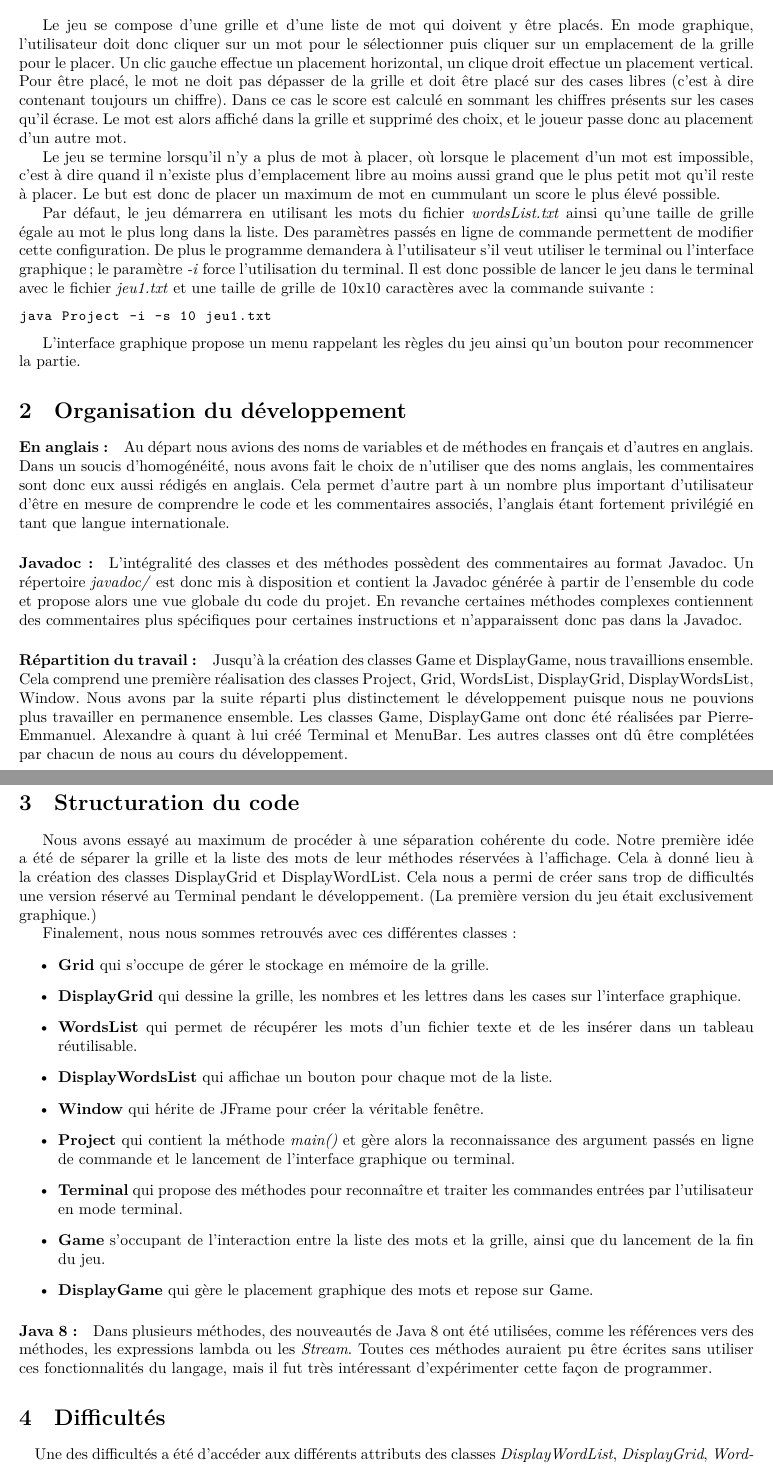
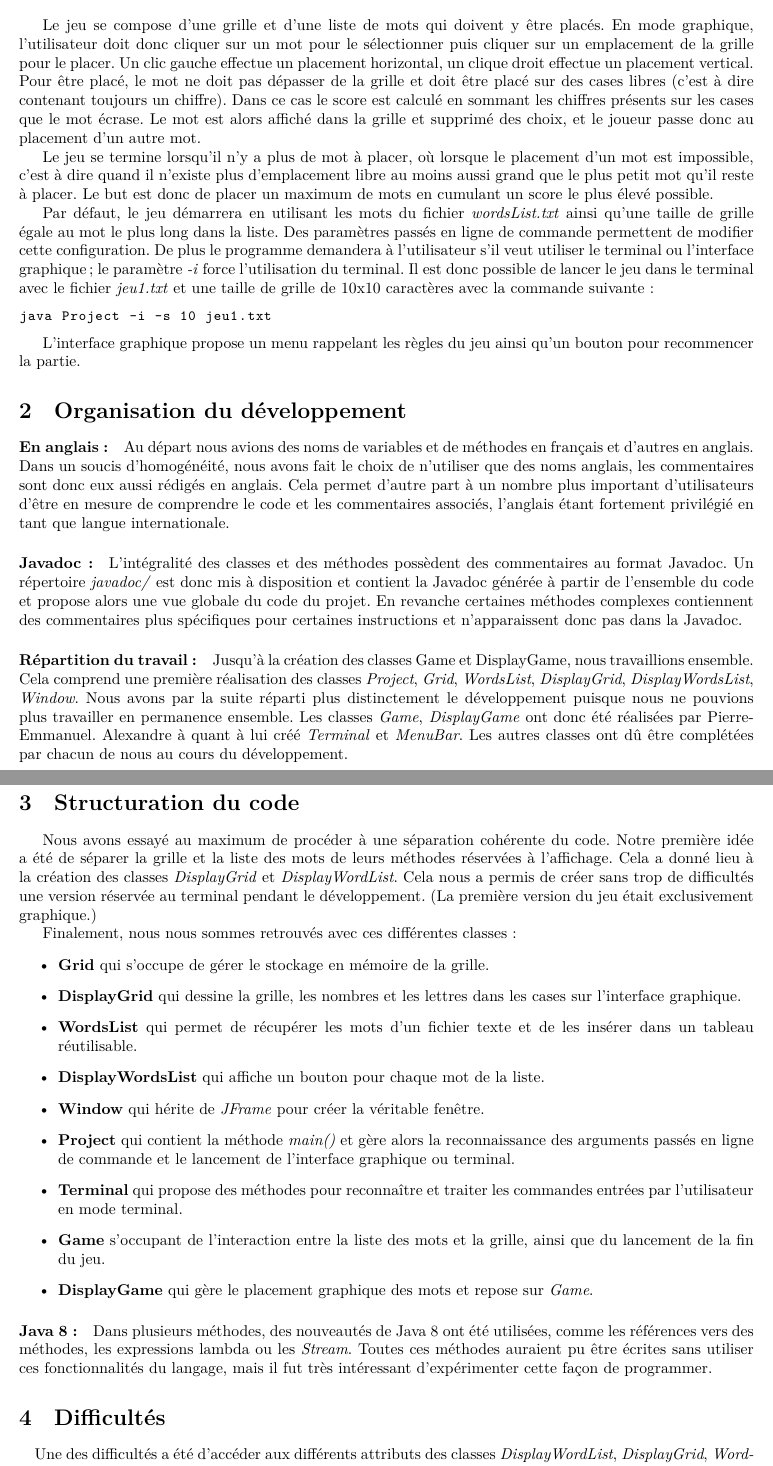
Before and after one commit to piernov/latex_doc, a LaTeX document (article/Compte_Rendu_Projet_Java_PeiP2.tex): two parts of pages 1 and 2 of 3, joined at a grey line, cut so that both start at the same text. Compiled offline with LuaLaTeX.

Commit message:
fix Compte_Rendu_Projet_Java_PeiP2.tex

```diff
--- a/article/Compte_Rendu_Projet_Java_PeiP2.tex
+++ b/article/Compte_Rendu_Projet_Java_PeiP2.tex
@@ -34,9 +34,9 @@
 
 \section{Présentation}
 
-Le jeu se compose d'une grille et d'une liste de mot qui doivent y être placés. En mode graphique, l'utilisateur doit donc cliquer sur un mot pour le sélectionner puis cliquer sur un emplacement de la grille pour le placer. Un clic gauche effectue un placement horizontal, un clique droit effectue un placement vertical. Pour être placé, le mot ne doit pas dépasser de la grille et doit être placé sur des cases libres (c'est à dire contenant toujours un chiffre). Dans ce cas le score est calculé en sommant les chiffres présents sur les cases qu'il écrase. Le mot est alors affiché dans la grille et supprimé des choix, et le joueur passe donc au placement d'un autre mot.
+Le jeu se compose d'une grille et d'une liste de mots qui doivent y être placés. En mode graphique, l'utilisateur doit donc cliquer sur un mot pour le sélectionner puis cliquer sur un emplacement de la grille pour le placer. Un clic gauche effectue un placement horizontal, un clique droit effectue un placement vertical. Pour être placé, le mot ne doit pas dépasser de la grille et doit être placé sur des cases libres (c'est à dire contenant toujours un chiffre). Dans ce cas le score est calculé en sommant les chiffres présents sur les cases que le mot écrase. Le mot est alors affiché dans la grille et supprimé des choix, et le joueur passe donc au placement d'un autre mot.
 
-Le jeu se termine lorsqu'il n'y a plus de mot à placer, où lorsque le placement d'un mot est impossible, c'est à dire quand il n'existe plus d'emplacement libre au moins aussi grand que le plus petit mot qu'il reste à placer. Le but est donc de placer un maximum de mot en cummulant un score le plus élevé possible.
+Le jeu se termine lorsqu'il n'y a plus de mot à placer, où lorsque le placement d'un mot est impossible, c'est à dire quand il n'existe plus d'emplacement libre au moins aussi grand que le plus petit mot qu'il reste à placer. Le but est donc de placer un maximum de mots en cumulant un score le plus élevé possible.
 
 Par défaut, le jeu démarrera en utilisant les mots du fichier \textit{wordsList.txt} ainsi qu'une taille de grille égale au mot le plus long dans la liste. Des paramètres passés en ligne de commande permettent de modifier cette configuration. De plus le programme demandera à l'utilisateur s'il veut utiliser le terminal ou l'interface graphique; le paramètre \textit{-i} force l'utilisation du terminal. Il est donc possible de lancer le jeu dans le terminal avec le fichier \textit{jeu1.txt} et une taille de grille de 10x10 caractères avec la commande suivante:
 \begin{lstlisting}
@@ -47,30 +47,30 @@ L'interface graphique propose un menu rappelant les règles du jeu ainsi qu'un b
 
 \section{Organisation du développement}
 
-\paragraph{En anglais:} Au départ nous avions des noms de variables et de méthodes en français et d'autres en anglais. Dans un soucis d'homogénéité, nous avons fait le choix de n'utiliser que des noms anglais, les commentaires sont donc eux aussi rédigés en anglais. Cela permet d'autre part à un nombre plus important d'utilisateur d'être en mesure de comprendre le code et les commentaires associés, l'anglais étant fortement privilégié en tant que langue internationale.
+\paragraph{En anglais:} Au départ nous avions des noms de variables et de méthodes en français et d'autres en anglais. Dans un soucis d'homogénéité, nous avons fait le choix de n'utiliser que des noms anglais, les commentaires sont donc eux aussi rédigés en anglais. Cela permet d'autre part à un nombre plus important d'utilisateurs d'être en mesure de comprendre le code et les commentaires associés, l'anglais étant fortement privilégié en tant que langue internationale.
 
 \paragraph{Javadoc:} L'intégralité des classes et des méthodes possèdent des commentaires au format Javadoc. Un répertoire \textit{javadoc/} est donc mis à disposition et contient la Javadoc générée à partir de l'ensemble du code et propose alors une vue globale du code du projet. En revanche certaines méthodes complexes contiennent des commentaires plus spécifiques pour certaines instructions et n'apparaissent donc pas dans la Javadoc.
 
-\paragraph{Répartition du travail:} Jusqu'à la création des classes Game et DisplayGame, nous travaillions ensemble. Cela comprend une première réalisation des classes Project, Grid, WordsList, DisplayGrid, DisplayWordsList, Window. Nous avons par la suite réparti plus distinctement le développement puisque nous ne pouvions plus travailler en permanence ensemble. Les classes Game, DisplayGame ont donc été réalisées par Pierre-Emmanuel. Alexandre à quant à lui créé Terminal et MenuBar. Les autres classes ont dû être complétées par chacun de nous au cours du développement.
+\paragraph{Répartition du travail:} Jusqu'à la création des classes Game et DisplayGame, nous travaillions ensemble. Cela comprend une première réalisation des classes \textit{Project}, \textit{Grid}, \textit{WordsList}, \textit{DisplayGrid}, \textit{DisplayWordsList}, \textit{Window}. Nous avons par la suite réparti plus distinctement le développement puisque nous ne pouvions plus travailler en permanence ensemble. Les classes \textit{Game}, \textit{DisplayGame} ont donc été réalisées par Pierre-Emmanuel. Alexandre à quant à lui créé \textit{Terminal} et \textit{MenuBar}. Les autres classes ont dû être complétées par chacun de nous au cours du développement.
 
 
 
 \section{Structuration du code}
 
-Nous avons essayé au maximum de procéder à une séparation cohérente du code. Notre première idée a été de séparer la grille et la liste des mots de leur méthodes réservées à l'affichage. Cela à donné lieu à la création des classes DisplayGrid et DisplayWordList.
-Cela nous a permi de créer sans trop de difficultés une version réservé au Terminal pendant le développement. (La première version du jeu était exclusivement graphique.)
+Nous avons essayé au maximum de procéder à une séparation cohérente du code. Notre première idée a été de séparer la grille et la liste des mots de leurs méthodes réservées à l'affichage. Cela a donné lieu à la création des classes \textit{DisplayGrid} et \textit{DisplayWordList}.
+Cela nous a permis de créer sans trop de difficultés une version réservée au terminal pendant le développement. (La première version du jeu était exclusivement graphique.)
 
 Finalement, nous nous sommes retrouvés avec ces différentes classes:
 \begin{itemize}
   \item \textbf{Grid} qui s'occupe de gérer le stockage en mémoire de la grille.
   \item \textbf{DisplayGrid} qui dessine la grille, les nombres et les lettres dans les cases sur l'interface graphique.
   \item \textbf{WordsList} qui permet de récupérer les mots d'un fichier texte et de les insérer dans un tableau réutilisable.
-  \item \textbf{DisplayWordsList} qui affichae un bouton pour chaque mot de la liste.
-  \item \textbf{Window} qui hérite de JFrame pour créer la véritable fenêtre.
-  \item \textbf{Project} qui contient la méthode \textit{main()} et gère alors la reconnaissance des argument passés en ligne de commande et le lancement de l'interface graphique ou terminal.
+  \item \textbf{DisplayWordsList} qui affiche un bouton pour chaque mot de la liste.
+  \item \textbf{Window} qui hérite de \textit{JFrame} pour créer la véritable fenêtre.
+  \item \textbf{Project} qui contient la méthode \textit{main()} et gère alors la reconnaissance des arguments passés en ligne de commande et le lancement de l'interface graphique ou terminal.
   \item \textbf{Terminal} qui propose des méthodes pour reconnaître et traiter les commandes entrées par l'utilisateur en mode terminal.
   \item \textbf{Game} s'occupant de l'interaction entre la liste des mots et la grille, ainsi que du lancement de la fin du jeu.
-  \item \textbf{DisplayGame} qui gère le placement graphique des mots et repose sur Game.
+  \item \textbf{DisplayGame} qui gère le placement graphique des mots et repose sur \textit{Game}.
 \end{itemize}
 
 \paragraph{Java 8:} Dans plusieurs méthodes, des nouveautés de Java 8 ont été utilisées, comme les références vers des méthodes, les expressions lambda ou les \textit{Stream}. Toutes ces méthodes auraient pu être écrites sans utiliser ces fonctionnalités du langage, mais il fut très intéressant d'expérimenter cette façon de programmer.
```
Also changed, not shown: article/Compte_Rendu_Projet_Java_PeiP2.pdf, article/Compte_Rendu_Projet_Java_PeiP2.tex (10 more changed lines).
